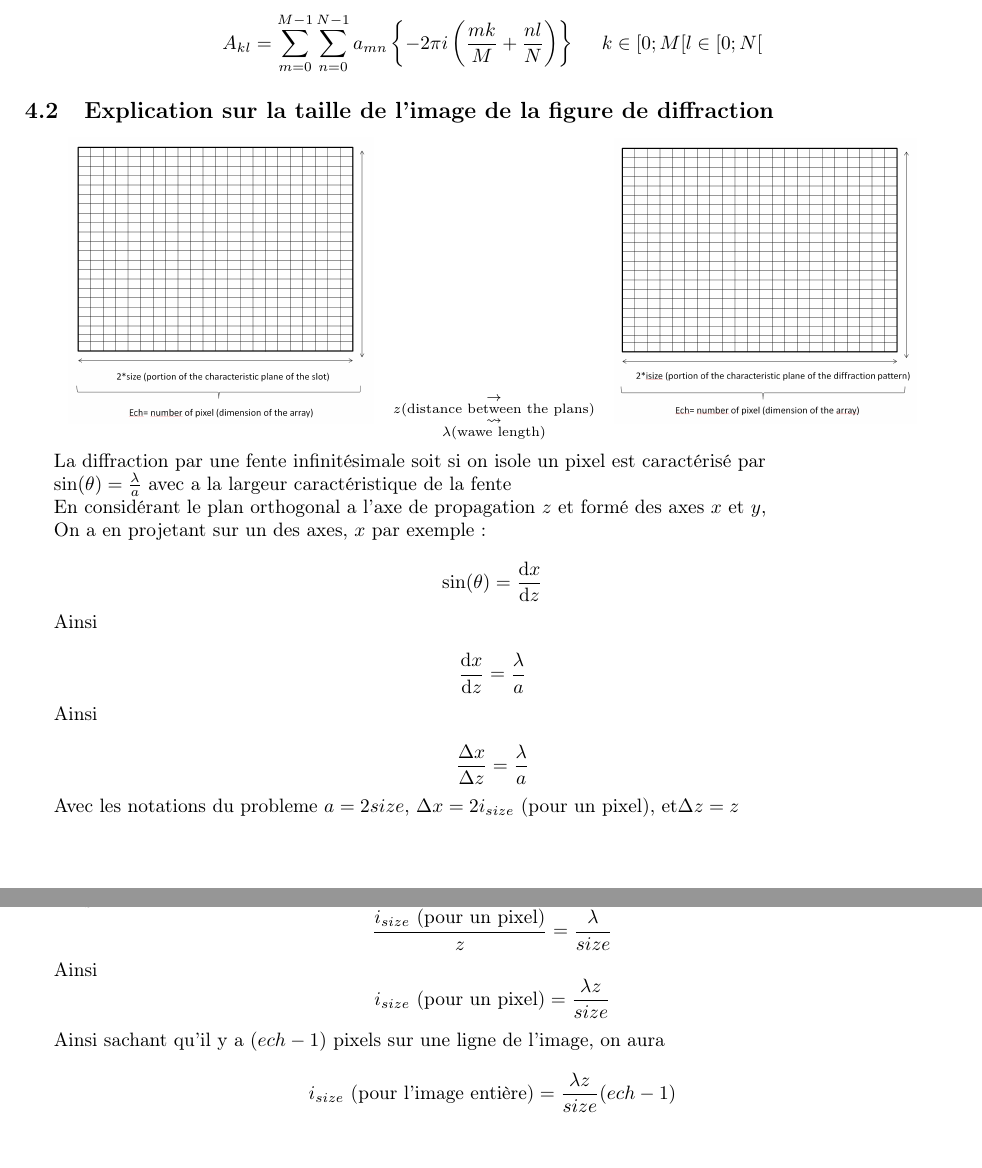
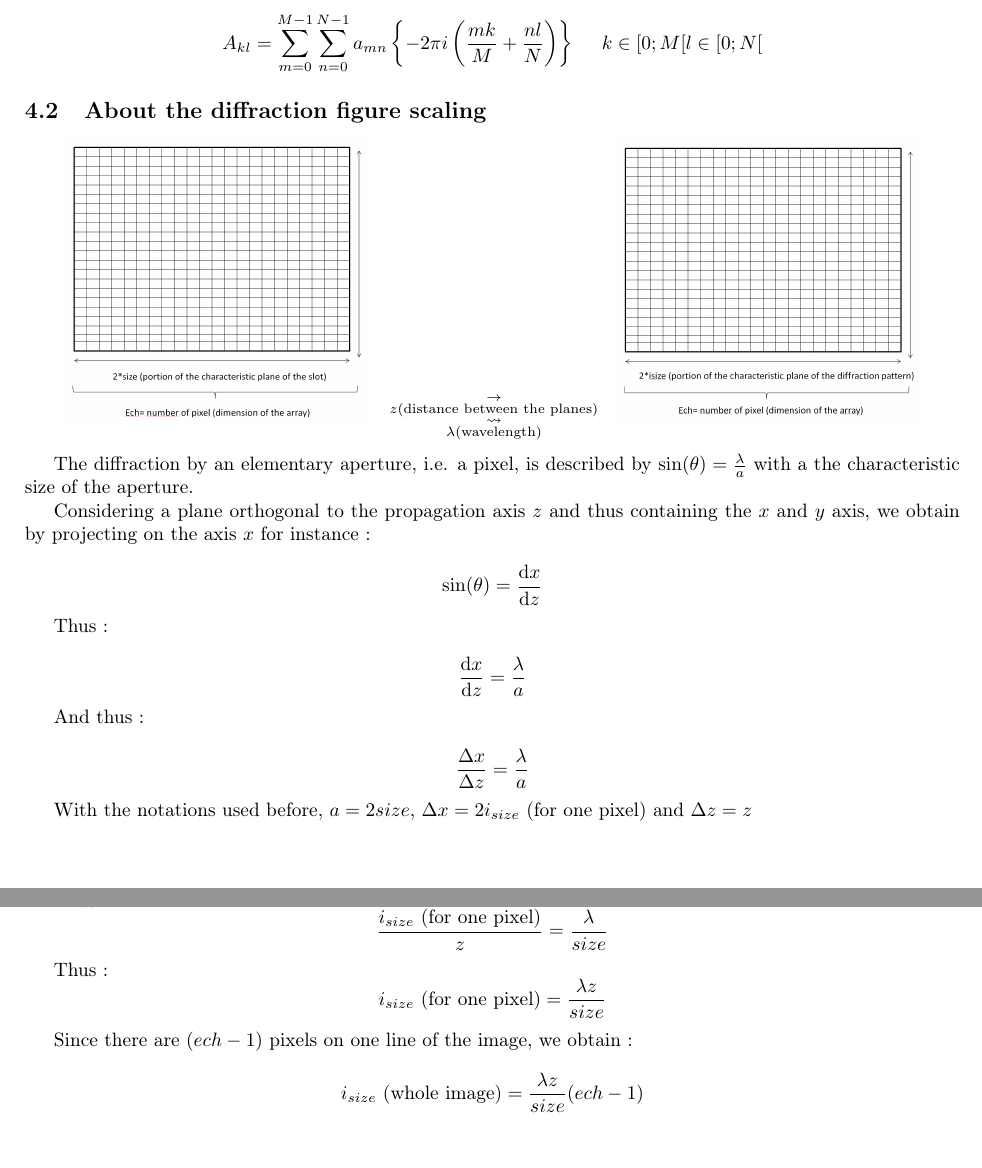
Before and after one commit to JonathanPlasse/PMI, a LaTeX document (report/MIP.tex): two parts of pages 6 and 7 of 7, joined at a grey line, cut so that both start at the same text. Compiled offline with pdfLaTeX.

```diff
--- a/report/MIP.tex
+++ b/report/MIP.tex
@@ -316,44 +316,41 @@
 \quad
 k\in[0;M[l\in[0;N[\]
 
-	\subsection{Explication sur la taille de l’image de la figure de diffraction}
+	\subsection{About the diffraction figure scaling}
 \[
 \begin{array}{ccc}
 \includegraphics[scale=0.1]{./figures/schema-5-1-crop.png} &
 \substack{\rightarrow\\
-z\text{(distance between the plans)}\\
+z\text{(distance between the planes)}\\
 \rightsquigarrow\\
-\lambda\text{(wawe length)}}
+\lambda\text{(wavelength)}}
 & \includegraphics[scale=0.1]{./figures/schema-5-2-crop.png}
 \end{array}
 \]
 
-La diffraction par une fente infinitésimale soit si on isole un pixel est caractérisé par
+The diffraction by an elementary aperture, i.e. a pixel, is described by
+$\sin(\theta)= \frac{\lambda}{a}$  with a the characteristic size of the aperture.
 
-$\sin(\theta)= \frac{\lambda}{a}$  avec a la largeur caractéristique de la fente
-
-En considérant le plan orthogonal a l’axe de propagation $z$ et formé des axes $x$ et $y$,
-
-On a en projetant sur un des axes, $x$ par exemple :
+Considering a plane orthogonal to the propagation axis $z$ and thus containing the $x$ and $y$ axis, we obtain by projecting on the axis $x$ for instance :
 
 \[\sin(\theta)=\frac{\mathrm{d}x}{\mathrm{d}z}\]
 
-Ainsi
+Thus :
 
 \[\frac{\mathrm{d}x}{\mathrm{d}z}= \frac{\lambda}{a}\]
 
-Ainsi
+And thus :
 
 \[\frac{\Delta x}{\Delta z}= \frac{\lambda}{a}\]
 
-Avec les notations du probleme $a=2size$, $\Delta x=2i_{size}$ (pour un pixel), et$\Delta z = z$
+With the notations used before, $a=2size$, $\Delta x=2i_{size}$ (for one pixel) and $\Delta z = z$
 
-Ainsi
-\[\frac{i_{size}\text{ (pour un pixel)}}{z}=\frac{\lambda}{size}\]
+Thus :
+\[\frac{i_{size}\text{ (for one pixel)}}{z}=\frac{\lambda}{size}\]
 
-Ainsi
-\[i_{size}\text{ (pour un pixel)}=\frac{\lambda z}{size}\]
+Thus :
+\[i_{size}\text{ (for one pixel)}=\frac{\lambda z}{size}\]
 
-Ainsi sachant qu'il y a $(ech-1)$ pixels sur une ligne de l’image, on aura
-\[i_{size}\text{ (pour l'image entière)}=\frac{\lambda z}{size}(ech-1)\]
+Since there are $(ech-1)$ pixels on one line of the image, we obtain :
+\[i_{size}\text{ (whole image)}=\frac{\lambda z}{size}(ech-1)\]
 \end{document}}
```
Also changed, not shown: report/MIP.pdf, report/MIP.tex (2 more changed lines).
